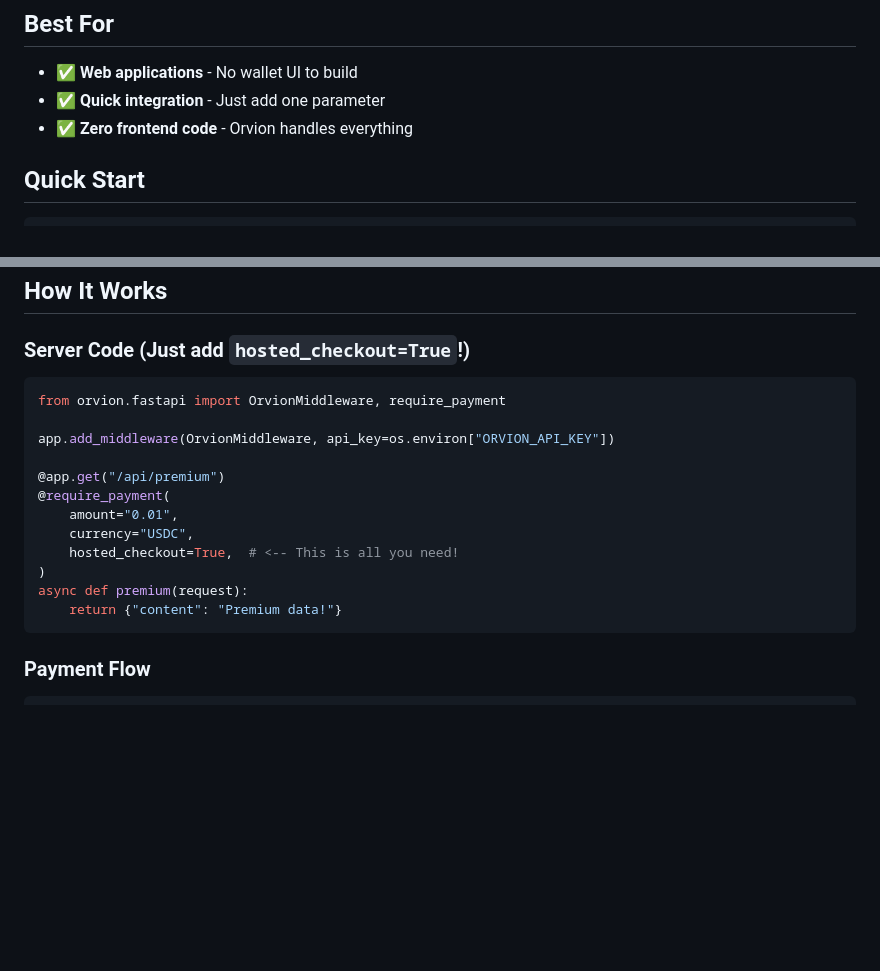
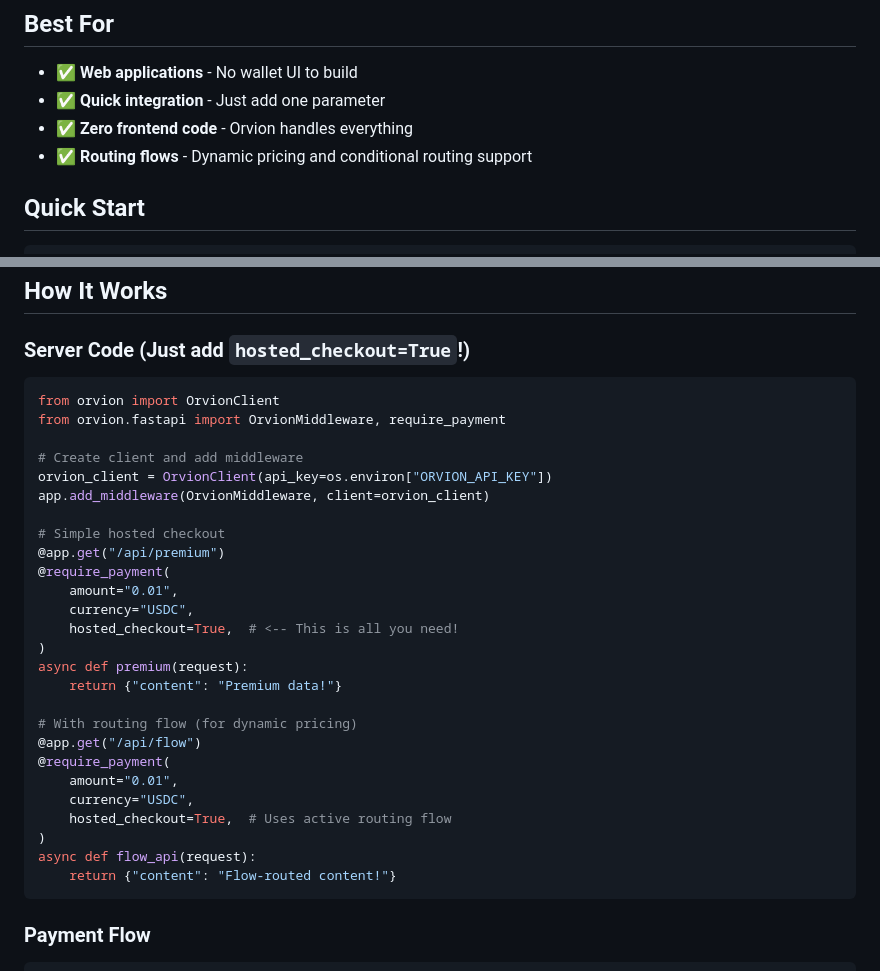
Before and after one commit to orvion-sh/orvion-quick-start, a Markdown page: hosted-checkout/README.md, 2 parts joined by grey strips. Rendered like a GitHub page; blank space fills up the shorter version.

Commit message:
docs(demo): update READMEs with correct SDK version and improved instructions

````diff
--- a/hosted-checkout/README.md
+++ b/hosted-checkout/README.md
@@ -11,6 +11,7 @@ This demo showcases the **hosted checkout** flow, where:
 - ✅ **Web applications** - No wallet UI to build
 - ✅ **Quick integration** - Just add one parameter
 - ✅ **Zero frontend code** - Orvion handles everything
+- ✅ **Routing flows** - Dynamic pricing and conditional routing support
 
 ## Quick Start
 
@@ -33,10 +34,14 @@ Then visit: **http://localhost:5002**
 ### Server Code (Just add `hosted_checkout=True`!)
 
 ```python
+from orvion import OrvionClient
 from orvion.fastapi import OrvionMiddleware, require_payment
 
-app.add_middleware(OrvionMiddleware, api_key=os.environ["ORVION_API_KEY"])
+# Create client and add middleware
+orvion_client = OrvionClient(api_key=os.environ["ORVION_API_KEY"])
+app.add_middleware(OrvionMiddleware, client=orvion_client)
 
+# Simple hosted checkout
 @app.get("/api/premium")
 @require_payment(
     amount="0.01",
@@ -45,6 +50,16 @@ app.add_middleware(OrvionMiddleware, api_key=os.environ["ORVION_API_KEY"])
 )
 async def premium(request):
     return {"content": "Premium data!"}
+
+# With routing flow (for dynamic pricing)
+@app.get("/api/flow")
+@require_payment(
+    amount="0.01",
+    currency="USDC",
+    hosted_checkout=True,  # Uses active routing flow
+)
+async def flow_api(request):
+    return {"content": "Flow-routed content!"}
 ```
 
 ### Payment Flow
````
Also changed, not shown: README.md (+7 -5 lines), x402-mode/README.md (+6 -2 lines).
